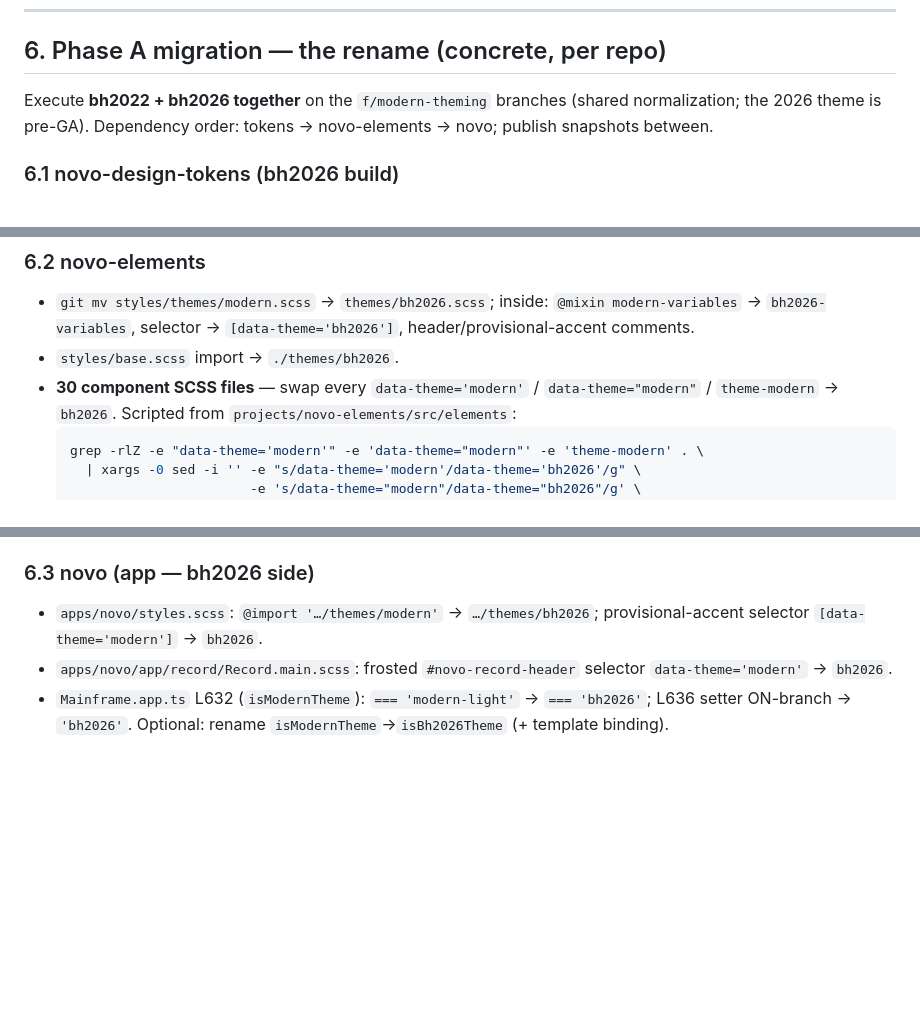
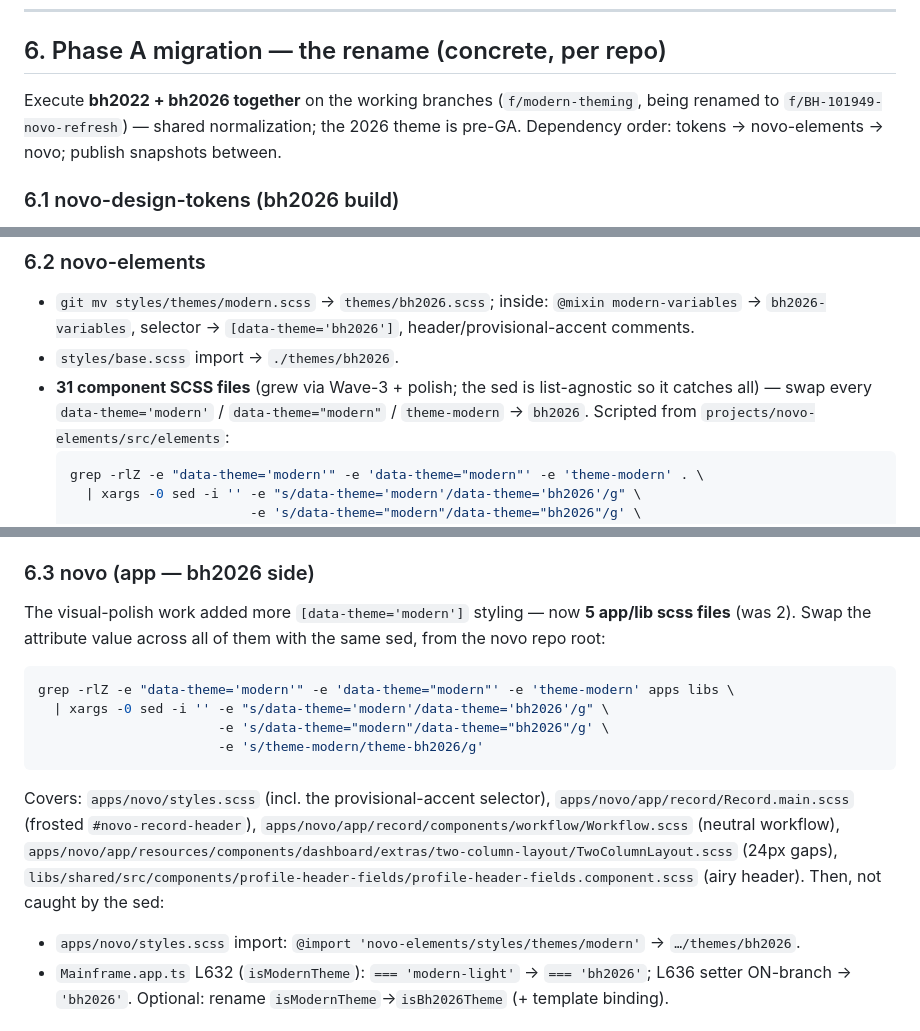
Before and after one commit to bullhorn/novo-design-tokens, a Markdown page: THEME_GENERATIONS_PLAN.md, 3 parts joined by grey strips. Drawn GitHub-style; blank space fills up the shorter version.

Commit message:
docs: refresh theme-generations plan scope (post-polish footprint)
Confirm bh2022 (2022 v6 golden = modern-light/modern-dark) + bh2026 (current
modern), pinned to release year. Refresh scope after the visual-polish work:
novo-elements now 31 component scss files; novo app/lib now 5 [data-theme=modern]
scss files (added workflow, two-column-layout, profile-header-fields) with a sed
covering apps+libs. Note branches being renamed to f/BH-101949-novo-refresh.

Co-Authored-By: Claude Opus 4.8 (1M context) <noreply@anthropic.com>

````diff
--- a/THEME_GENERATIONS_PLAN.md
+++ b/THEME_GENERATIONS_PLAN.md
@@ -117,8 +117,9 @@ small delta between the two.
 
 ## 6. Phase A migration — the rename (concrete, per repo)
 
-Execute **bh2022 + bh2026 together** on the `f/modern-theming` branches (shared normalization; the
-2026 theme is pre-GA). Dependency order: tokens → novo-elements → novo; publish snapshots between.
+Execute **bh2022 + bh2026 together** on the working branches (`f/modern-theming`, being renamed to
+`f/BH-101949-novo-refresh`) — shared normalization; the 2026 theme is pre-GA. Dependency order:
+tokens → novo-elements → novo; publish snapshots between.
 
 ### 6.1 novo-design-tokens (bh2026 build)
 - `build.mjs`: `MODERN_SOURCE` → `src/tokens/bh2026/subatomic.figma-export.json`; `SELECTOR` →
@@ -135,7 +136,8 @@ Execute **bh2022 + bh2026 together** on the `f/modern-theming` branches (shared
 - `git mv styles/themes/modern.scss` → `themes/bh2026.scss`; inside: `@mixin modern-variables` →
   `bh2026-variables`, selector → `[data-theme='bh2026']`, header/provisional-accent comments.
 - `styles/base.scss` import → `./themes/bh2026`.
-- **30 component SCSS files** — swap every `data-theme='modern'` / `data-theme="modern"` / `theme-modern`
+- **31 component SCSS files** (grew via Wave-3 + polish; the sed is list-agnostic so it catches all) —
+  swap every `data-theme='modern'` / `data-theme="modern"` / `theme-modern`
   → `bh2026`. Scripted from `projects/novo-elements/src/elements`:
   ```bash
   grep -rlZ -e "data-theme='modern'" -e 'data-theme="modern"' -e 'theme-modern' . \
@@ -156,10 +158,21 @@ Execute **bh2022 + bh2026 together** on the `f/modern-theming` branches (shared
 - Republish `novo-elements-snapshot`.
 
 ### 6.3 novo (app — bh2026 side)
-- `apps/novo/styles.scss`: `@import '…/themes/modern'` → `…/themes/bh2026`; provisional-accent selector
-  `[data-theme='modern']` → `bh2026`.
-- `apps/novo/app/record/Record.main.scss`: frosted `#novo-record-header` selector `data-theme='modern'`
-  → `bh2026`.
+The visual-polish work added more `[data-theme='modern']` styling — now **5 app/lib scss files** (was 2).
+Swap the attribute value across all of them with the same sed, from the novo repo root:
+```bash
+grep -rlZ -e "data-theme='modern'" -e 'data-theme="modern"' -e 'theme-modern' apps libs \
+  | xargs -0 sed -i '' -e "s/data-theme='modern'/data-theme='bh2026'/g" \
+                       -e 's/data-theme="modern"/data-theme="bh2026"/g' \
+                       -e 's/theme-modern/theme-bh2026/g'
+```
+Covers: `apps/novo/styles.scss` (incl. the provisional-accent selector),
+`apps/novo/app/record/Record.main.scss` (frosted `#novo-record-header`),
+`apps/novo/app/record/components/workflow/Workflow.scss` (neutral workflow),
+`apps/novo/app/resources/components/dashboard/extras/two-column-layout/TwoColumnLayout.scss` (24px gaps),
+`libs/shared/src/components/profile-header-fields/profile-header-fields.component.scss` (airy header).
+Then, not caught by the sed:
+- `apps/novo/styles.scss` import: `@import 'novo-elements/styles/themes/modern'` → `…/themes/bh2026`.
 - `Mainframe.app.ts` L632 (`isModernTheme`): `=== 'modern-light'` → `=== 'bh2026'`; L636 setter ON-branch
   → `'bh2026'`. Optional: rename `isModernTheme`→`isBh2026Theme` (+ template binding).
 
````
Also changed, not shown: other parts of THEME_GENERATIONS_PLAN.md (+1 -1 lines).
